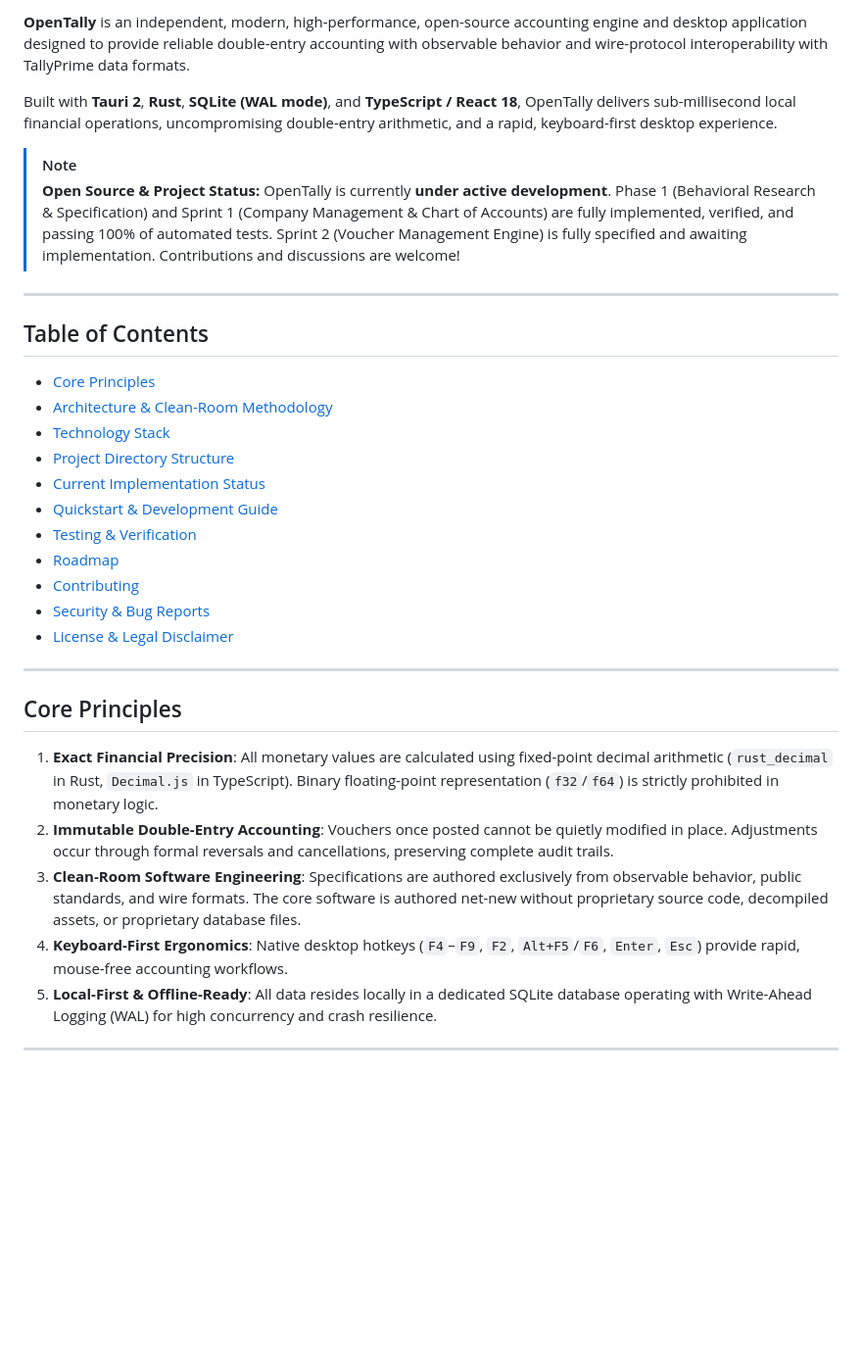
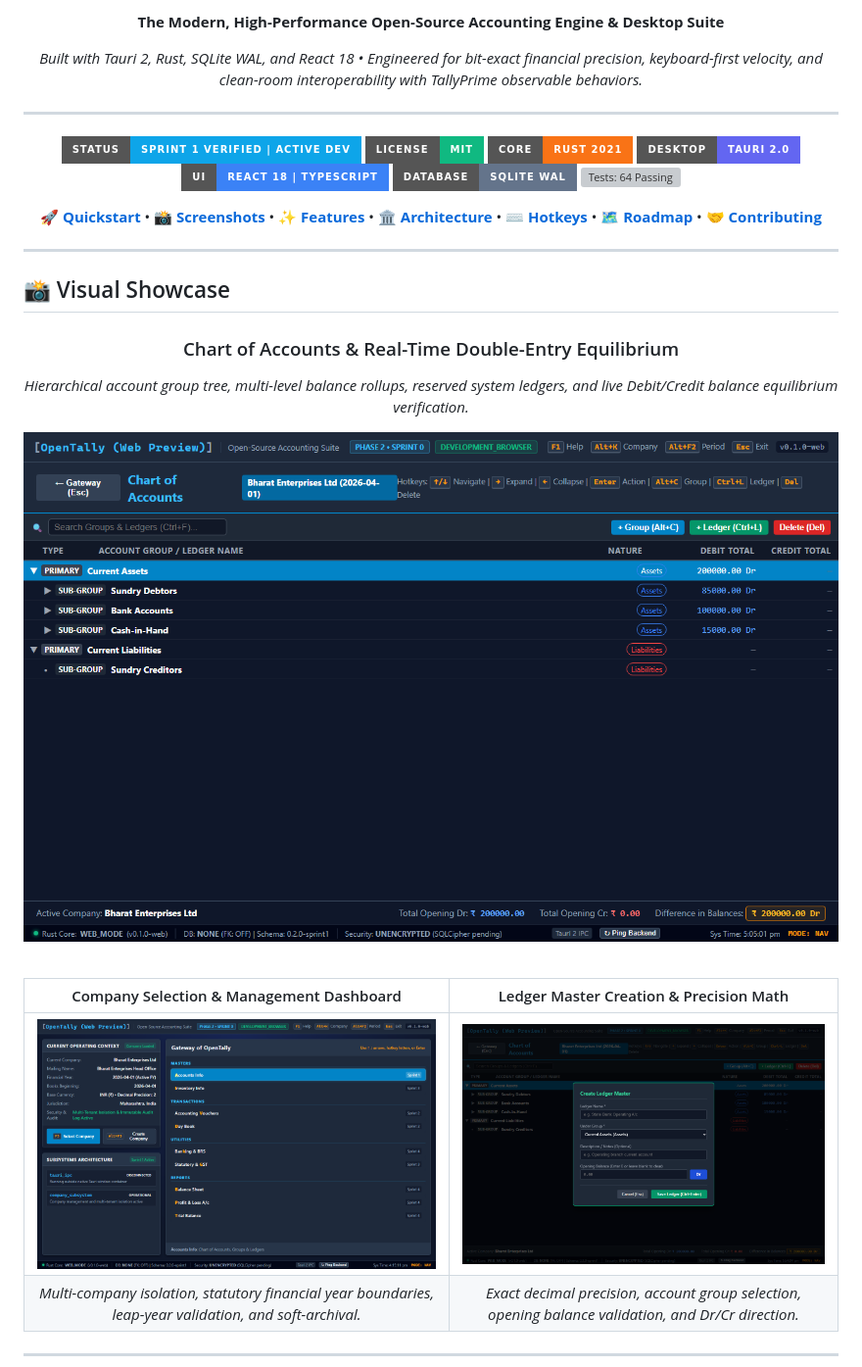
Before and after one commit to Sanvith6/OpenTally, a Markdown page: README.md, the part around one of its changes. Shown at 98% size. Drawn GitHub-style; pictures changed too: assets/screenshots/chart-of-accounts.png (added), assets/screenshots/dashboard.png (added), assets/screenshots/ledger-modal.png (added); badges without logos; blank space fills up the shorter version; grey boxes are pictures that could not be loaded.

```diff
--- a/README.md
+++ b/README.md
@@ -9,33 +4,49 @@
 
-**OpenTally** is an independent, modern, high-performance, open-source accounting engine and desktop application designed to provide reliable double-entry accounting with observable behavior and wire-protocol interoperability with TallyPrime data formats.
+**The Modern, High-Performance Open-Source Accounting Engine & Desktop Suite**
 
-Built with **Tauri 2**, **Rust**, **SQLite (WAL mode)**, and **TypeScript / React 18**, OpenTally delivers sub-millisecond local financial operations, uncompromising double-entry arithmetic, and a rapid, keyboard-first desktop experience.
-
-> [!NOTE]
-> **Open Source & Project Status:** OpenTally is currently **under active development**. Phase 1 (Behavioral Research & Specification) and Sprint 1 (Company Management & Chart of Accounts) are fully implemented, verified, and passing 100% of automated tests. Sprint 2 (Voucher Management Engine) is fully specified and awaiting implementation. Contributions and discussions are welcome!
+*Built with Tauri 2, Rust, SQLite WAL, and React 18 • Engineered for bit-exact financial precision, keyboard-first velocity, and clean-room interoperability with TallyPrime observable behaviors.*
 
 ---
 
-## Table of Contents
+[![Status: Active Development](https://img.shields.io/badge/Status-Sprint%201%20Verified%20%7C%20Active%20Dev-0ea5e9?style=for-the-badge&logo=git&logoColor=white)](#current-implementation-status)
+[![License: MIT](https://img.shields.io/badge/License-MIT-10b981?style=for-the-badge&logo=opensourceinitiative&logoColor=white)](LICENSE)
+[![Core: Rust](https://img.shields.io/badge/Core-Rust%202021-f97316?style=for-the-badge&logo=rust&logoColor=white)](https://www.rust-lang.org/)
+[![Desktop: Tauri 2](https://img.shields.io/badge/Desktop-Tauri%202.0-6366f1?style=for-the-badge&logo=tauri&logoColor=white)](https://v2.tauri.app/)
+[![UI: React + TypeScript](https://img.shields.io/badge/UI-React%2018%20%7C%20TypeScript-3b82f6?style=for-the-badge&logo=react&logoColor=white)](https://react.dev/)
+[![Storage: SQLite WAL](https://img.shields.io/badge/Database-SQLite%20WAL-64748b?style=for-the-badge&logo=sqlite&logoColor=white)](https://www.sqlite.org/)
+[![Tests: 64 Passing](https://img.shields.io/badge/Tests-64%2F64%20Passing%20(100%25)-22c55e?style=for-the-badge&logo=githubactions&logoColor=white)](#testing--verification)
 
-- [Core Principles](#core-principles)
-- [Architecture & Clean-Room Methodology](#architecture--clean-room-methodology)
-- [Technology Stack](#technology-stack)
-- [Project Directory Structure](#project-directory-structure)
-- [Current Implementation Status](#current-implementation-status)
-- [Quickstart & Development Guide](#quickstart--development-guide)
-- [Testing & Verification](#testing--verification)
-- [Roadmap](#roadmap)
-- [Contributing](#contributing)
-- [Security & Bug Reports](#security--bug-reports)
-- [License & Legal Disclaimer](#license--legal-disclaimer)
+<p align="center">
+  <a href="#quickstart--development-guide">🚀 <b>Quickstart</b></a> •
+  <a href="#visual-showcase">📸 <b>Screenshots</b></a> •
+  <a href="#key-features">✨ <b>Features</b></a> •
+  <a href="#architecture--clean-room-methodology">🏛️ <b>Architecture</b></a> •
+  <a href="#keyboard-shortcuts-reference">⌨️ <b>Hotkeys</b></a> •
+  <a href="#project-roadmap">🗺️ <b>Roadmap</b></a> •
+  <a href="#contributing">🤝 <b>Contributing</b></a>
+</p>
+
+</div>
 
 ---
 
-## Core Principles
+## 📸 Visual Showcase
 
-1. **Exact Financial Precision**: All monetary values are calculated using fixed-point decimal arithmetic (`rust_decimal` in Rust, `Decimal.js` in TypeScript). Binary floating-point representation (`f32`/`f64`) is strictly prohibited in monetary logic.
-2. **Immutable Double-Entry Accounting**: Vouchers once posted cannot be quietly modified in place. Adjustments occur through formal reversals and cancellations, preserving complete audit trails.
-3. **Clean-Room Software Engineering**: Specifications are authored exclusively from observable behavior, public standards, and wire formats. The core software is authored net-new without proprietary source code, decompiled assets, or proprietary database files.
-4. **Keyboard-First Ergonomics**: Native desktop hotkeys (`F4`–`F9`, `F2`, `Alt+F5`/`F6`, `Enter`, `Esc`) provide rapid, mouse-free accounting workflows.
-5. **Local-First & Offline-Ready**: All data resides locally in a dedicated SQLite database operating with Write-Ahead Logging (WAL) for high concurrency and crash resilience.
+<div align="center">
+
+### Chart of Accounts & Real-Time Double-Entry Equilibrium
+*Hierarchical account group tree, multi-level balance rollups, reserved system ledgers, and live Debit/Credit balance equilibrium verification.*
+
+![Chart of Accounts and Equilibrium](assets/screenshots/chart-of-accounts.png)
+
+</div>
+
+<br/>
+
+<div align="center">
+
+| Company Selection & Management Dashboard | Ledger Master Creation & Precision Math |
+| :---: | :---: |
+| ![Company Dashboard](assets/screenshots/dashboard.png) | ![Ledger Modal](assets/screenshots/ledger-modal.png) |
+| *Multi-company isolation, statutory financial year boundaries, leap-year validation, and soft-archival.* | *Exact decimal precision, account group selection, opening balance validation, and Dr/Cr direction.* |
+
```
Also changed, not shown: other parts of README.md (+208 -140 lines), CONTRIBUTING.md (line endings or trailing spaces), SECURITY.md (line endings or trailing spaces), assets/screenshots/company-create.png (added), assets/screenshots/equilibrium-status.png (added).
